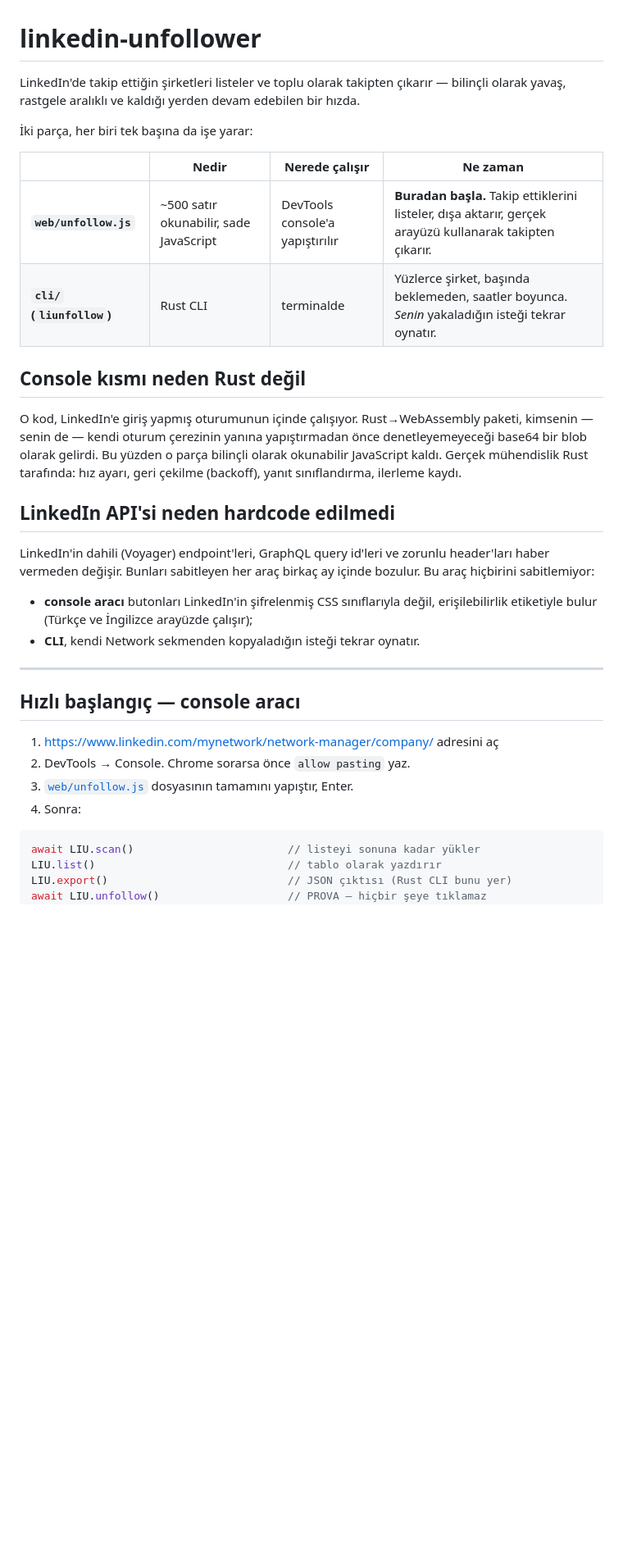
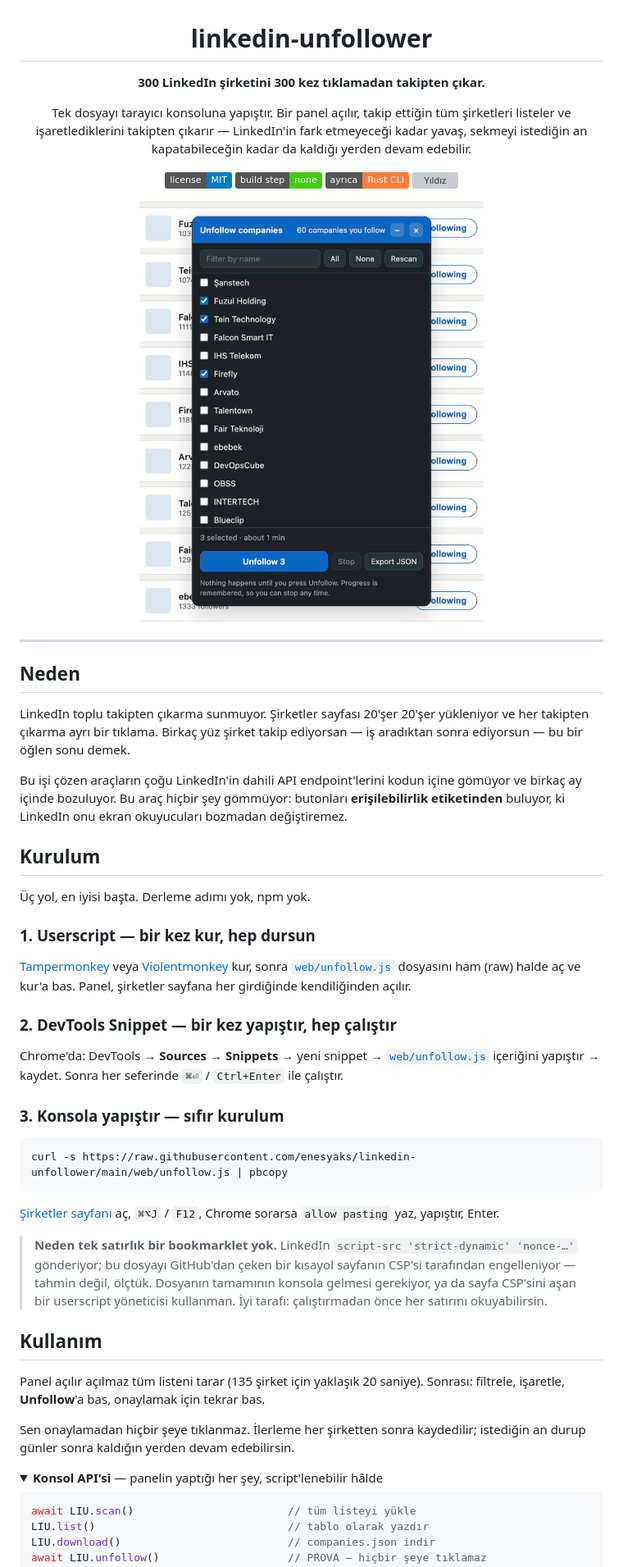
Before and after one commit to enesyaks/Linkedin-Unfollower, a Markdown page: README.tr.md, the part around one of its changes. Shown at 82% size. GitHub-like rendering; pictures changed too: docs/img/panel.png (added); folded sections open; badges without logos; blank space fills up the shorter version; grey boxes are pictures that could not be loaded.

````diff
--- a/README.tr.md
+++ b/README.tr.md
@@ -1,46 +3,81 @@
 # linkedin-unfollower
 
-LinkedIn'de takip ettiğin şirketleri listeler ve toplu olarak takipten
-çıkarır — bilinçli olarak yavaş, rastgele aralıklı ve kaldığı yerden devam
-edebilen bir hızda.
+**300 LinkedIn şirketini 300 kez tıklamadan takipten çıkar.**
 
-İki parça, her biri tek başına da işe yarar:
+Tek dosyayı tarayıcı konsoluna yapıştır. Bir panel açılır, takip ettiğin tüm
+şirketleri listeler ve işaretlediklerini takipten çıkarır — LinkedIn'in fark
+etmeyeceği kadar yavaş, sekmeyi istediğin an kapatabileceğin kadar da
+kaldığı yerden devam edebilir.
 
-| | Nedir | Nerede çalışır | Ne zaman |
-|---|---|---|---|
-| **`web/unfollow.js`** | ~500 satır okunabilir, sade JavaScript | DevTools console'a yapıştırılır | **Buradan başla.** Takip ettiklerini listeler, dışa aktarır, gerçek arayüzü kullanarak takipten çıkarır. |
-| **`cli/` (`liunfollow`)** | Rust CLI | terminalde | Yüzlerce şirket, başında beklemeden, saatler boyunca. *Senin* yakaladığın isteği tekrar oynatır. |
+[![Lisans: MIT](https://img.shields.io/badge/license-MIT-blue.svg)](LICENSE)
+[![Derleme yok](https://img.shields.io/badge/build%20step-none-brightgreen.svg)](#kurulum)
+[![Rust CLI](https://img.shields.io/badge/ayr%C4%B1ca-Rust%20CLI-orange.svg)](#rust-cli)
+[![Yıldız](https://img.shields.io/github/stars/enesyaks/linkedin-unfollower?style=social)](https://github.com/enesyaks/linkedin-unfollower/stargazers)
 
-## Console kısmı neden Rust değil
+<img src="docs/img/panel.png" alt="LinkedIn şirketler sayfasının üzerinde açılan panel: onay kutulu şirket listesi, filtre kutusu ve Unfollow düğmesi" width="420">
 
-O kod, LinkedIn'e giriş yapmış oturumunun içinde çalışıyor. Rust→WebAssembly
-paketi, kimsenin — senin de — kendi oturum çerezinin yanına yapıştırmadan önce
-denetleyemeyeceği base64 bir blob olarak gelirdi. Bu yüzden o parça bilinçli
-olarak okunabilir JavaScript kaldı. Gerçek mühendislik Rust tarafında:
-hız ayarı, geri çekilme (backoff), yanıt sınıflandırma, ilerleme kaydı.
-
-## LinkedIn API'si neden hardcode edilmedi
-
-LinkedIn'in dahili (Voyager) endpoint'leri, GraphQL query id'leri ve zorunlu
-header'ları haber vermeden değişir. Bunları sabitleyen her araç birkaç ay içinde
-bozulur. Bu araç hiçbirini sabitlemiyor:
-
-* **console aracı** butonları LinkedIn'in şifrelenmiş CSS sınıflarıyla değil,
-  erişilebilirlik etiketiyle bulur (Türkçe ve İngilizce arayüzde çalışır);
-* **CLI**, kendi Network sekmenden kopyaladığın isteği tekrar oynatır.
+</div>
 
 ---
 
-## Hızlı başlangıç — console aracı
+## Neden
 
-1. <https://www.linkedin.com/mynetwork/network-manager/company/> adresini aç
-2. DevTools → Console. Chrome sorarsa önce `allow pasting` yaz.
-3. [`web/unfollow.js`](web/unfollow.js) dosyasının tamamını yapıştır, Enter.
-4. Sonra:
+LinkedIn toplu takipten çıkarma sunmuyor. Şirketler sayfası 20'şer 20'şer
+yükleniyor ve her takipten çıkarma ayrı bir tıklama. Birkaç yüz şirket takip
+ediyorsan — iş aradıktan sonra ediyorsun — bu bir öğlen sonu demek.
+
+Bu işi çözen araçların çoğu LinkedIn'in dahili API endpoint'lerini kodun içine
+gömüyor ve birkaç ay içinde bozuluyor. Bu araç hiçbir şey gömmüyor: butonları
+**erişilebilirlik etiketinden** buluyor, ki LinkedIn onu ekran okuyucuları
+bozmadan değiştiremez.
+
+## Kurulum
+
+Üç yol, en iyisi başta. Derleme adımı yok, npm yok.
+
+### 1. Userscript — bir kez kur, hep dursun
+
+[Tampermonkey](https://www.tampermonkey.net/) veya
+[Violentmonkey](https://violentmonkey.github.io/) kur, sonra
+[`web/unfollow.js`](web/unfollow.js) dosyasını ham (raw) halde aç ve kur'a bas.
+Panel, şirketler sayfana her girdiğinde kendiliğinden açılır.
+
+### 2. DevTools Snippet — bir kez yapıştır, hep çalıştır
+
+Chrome'da: DevTools → **Sources** → **Snippets** → yeni snippet →
+[`web/unfollow.js`](web/unfollow.js) içeriğini yapıştır → kaydet. Sonra her
+seferinde `⌘⏎` / `Ctrl+Enter` ile çalıştır.
+
+### 3. Konsola yapıştır — sıfır kurulum
+
+```bash
+curl -s https://raw.githubusercontent.com/enesyaks/linkedin-unfollower/main/web/unfollow.js | pbcopy
+```
+
+[Şirketler sayfanı](https://www.linkedin.com/mynetwork/network-manager/company/)
+aç, `⌘⌥J` / `F12`, Chrome sorarsa `allow pasting` yaz, yapıştır, Enter.
+
+> **Neden tek satırlık bir bookmarklet yok.** LinkedIn
+> `script-src 'strict-dynamic' 'nonce-…'` gönderiyor; bu dosyayı GitHub'dan
+> çeken bir kısayol sayfanın CSP'si tarafından engelleniyor — tahmin değil,
+> ölçtük. Dosyanın tamamının konsola gelmesi gerekiyor, ya da sayfa CSP'sini
+> aşan bir userscript yöneticisi kullanman. İyi tarafı: çalıştırmadan önce her
+> satırını okuyabilirsin.
+
+## Kullanım
+
+Panel açılır açılmaz tüm listeni tarar (135 şirket için yaklaşık 20 saniye).
+Sonrası: filtrele, işaretle, **Unfollow**'a bas, onaylamak için tekrar bas.
+
+Sen onaylamadan hiçbir şeye tıklanmaz. İlerleme her şirketten sonra kaydedilir;
+istediğin an durup günler sonra kaldığın yerden devam edebilirsin.
+
+<details>
+<summary><b>Konsol API'si</b> — panelin yaptığı her şey, script'lenebilir hâlde</summary>
 
 ```js
-await LIU.scan()                        // listeyi sonuna kadar yükler
-LIU.list()                              // tablo olarak yazdırır
-LIU.export()                            // JSON çıktısı (Rust CLI bunu yer)
+await LIU.scan()                        // tüm listeyi yükle
+LIU.list()                              // tablo olarak yazdır
+LIU.download()                          // companies.json indir
 await LIU.unfollow()                    // PROVA — hiçbir şeye tıklamaz
 await LIU.unfollow({ confirm: true })   // gerçek, çalıştırma başına en fazla 50
````
Also changed, not shown: other parts of README.tr.md (+48 -100 lines), CONTRIBUTING.md (+20 -1 lines), README.md (+109 -131 lines), docs/publishing.md (added, +88 -0 lines), 7 other files.
